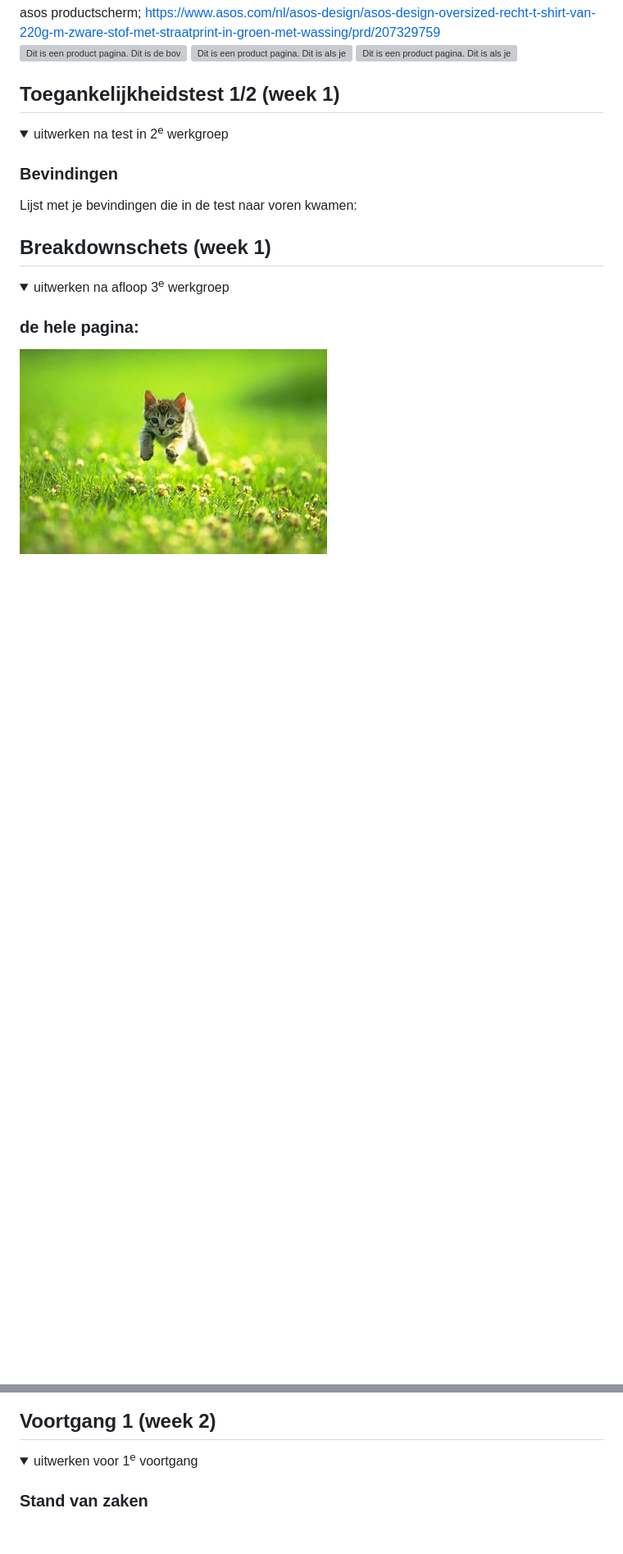
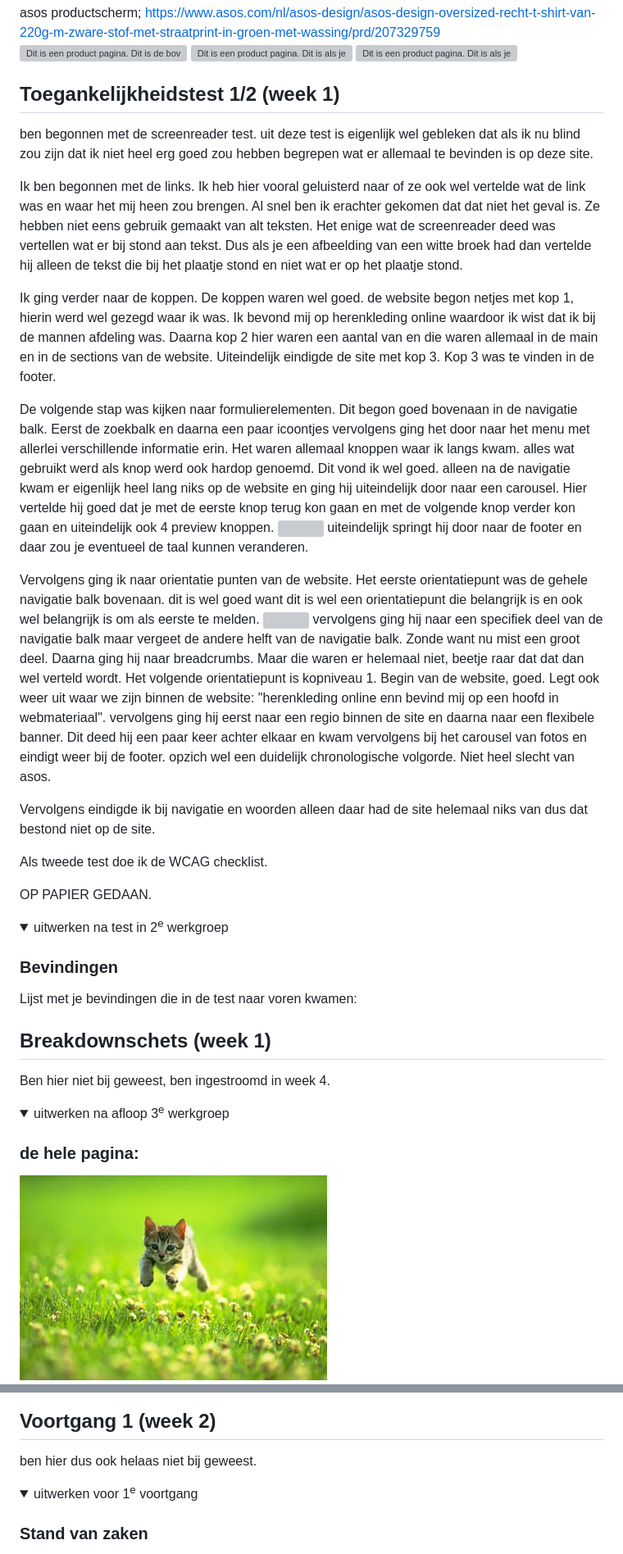
Before and after one commit to CasperHamers/FEDopdracht, a Markdown page: README.md, 2 parts joined by grey strips. Shown at 82% size. Drawn GitHub-style; folded sections open; blank space fills up the shorter version; grey boxes are pictures that could not be loaded.

```diff
--- a/README.md
+++ b/README.md
@@ -63,6 +63,36 @@ Nb. Door *open* toe te voegen aan een *details* element kun je deze standaard op
 
 ## Toegankelijkheidstest 1/2 (week 1)
 
+ben begonnen met de screenreader test.
+uit deze test is eigenlijk wel gebleken dat als ik nu blind zou zijn dat ik niet heel erg goed zou hebben begrepen wat er allemaal te bevinden is op deze site.
+
+Ik ben begonnen met de links. Ik heb hier vooral geluisterd naar of ze ook wel vertelde wat de link was en waar het mij heen zou brengen.
+Al snel ben ik erachter gekomen dat dat niet het geval is. Ze hebben niet eens gebruik gemaakt van alt teksten. Het enige wat de screenreader deed was vertellen wat er bij stond aan tekst. Dus als je een afbeelding van een witte broek had dan vertelde hij alleen de tekst die bij het plaatje stond en niet wat er op het plaatje stond.
+
+Ik ging verder naar de koppen.
+De koppen waren wel goed. de website begon netjes met kop 1, hierin werd wel gezegd waar ik was. Ik bevond mij op herenkleding online waardoor ik wist dat ik bij de mannen afdeling was. Daarna kop 2 hier waren een aantal van en die waren allemaal in de main en in de sections van de website. Uiteindelijk eindigde de site met kop 3. Kop 3 was te vinden in de footer.
+
+De volgende stap was kijken naar formulierelementen.
+Dit begon goed bovenaan in de navigatie balk. Eerst de zoekbalk en daarna een paar icoontjes vervolgens ging het door naar het menu met allerlei verschillende informatie erin. Het waren allemaal knoppen waar ik langs kwam. alles wat gebruikt werd als knop werd ook hardop genoemd. Dit vond ik wel goed.
+alleen na de navigatie kwam er eigenlijk heel lang niks op de website en ging hij uiteindelijk door naar een carousel. Hier vertelde hij goed dat je met de eerste knop terug kon gaan en met de volgende knop verder kon gaan en uiteindelijk ook 4 preview knoppen.
+<img src="readme-images/readmefotos/" width="375px" alt="">
+uiteindelijk springt hij door naar de footer en daar zou je eventueel de taal kunnen veranderen.
+
+Vervolgens ging ik naar orientatie punten van de website.
+Het eerste orientatiepunt was de gehele navigatie balk bovenaan. dit is wel goed want dit is wel een orientatiepunt die belangrijk is en ook wel belangrijk is om als eerste te melden.
+<img src="readme-images/" width="375px" alt="">
+vervolgens ging hij naar een specifiek deel van de navigatie balk maar vergeet de andere helft van de navigatie balk. Zonde want nu mist een groot deel.
+Daarna ging hij naar breadcrumbs. Maar die waren er helemaal niet, beetje raar dat dat dan wel verteld wordt.
+Het volgende orientatiepunt is kopniveau 1. Begin van de website, goed. Legt ook weer uit waar we zijn binnen de website: "herenkleding online enn bevind mij op een hoofd in webmateriaal".
+vervolgens ging hij eerst naar een regio binnen de site en daarna naar een flexibele banner. Dit deed hij een paar keer achter elkaar en kwam vervolgens bij het carousel van fotos en eindigt weer bij de footer.
+opzich wel een duidelijk chronologische volgorde. Niet heel slecht van asos.
+
+Vervolgens eindigde ik bij navigatie en woorden alleen daar had de site helemaal niks van dus dat bestond niet op de site.
+
+Als tweede test doe ik de WCAG checklist.
+
+OP PAPIER GEDAAN.
+
 <details>
   <summary>uitwerken na test in 2<sup>e</sup> werkgroep</summary>
 
@@ -74,7 +104,7 @@ Nb. Door *open* toe te voegen aan een *details* element kun je deze standaard op
 
 
 ## Breakdownschets (week 1)
-
+Ben hier niet bij geweest, ben ingestroomd in week 4.
 <details>
   <summary>uitwerken na afloop 3<sup>e</sup> werkgroep</summary>
 
@@ -94,7 +124,7 @@ Nb. Door *open* toe te voegen aan een *details* element kun je deze standaard op
 
 
 ## Voortgang 1 (week 2)
-
+ben hier dus ook helaas niet bij geweest.
 <details>
   <summary>uitwerken voor 1<sup>e</sup> voortgang</summary>
 
```
